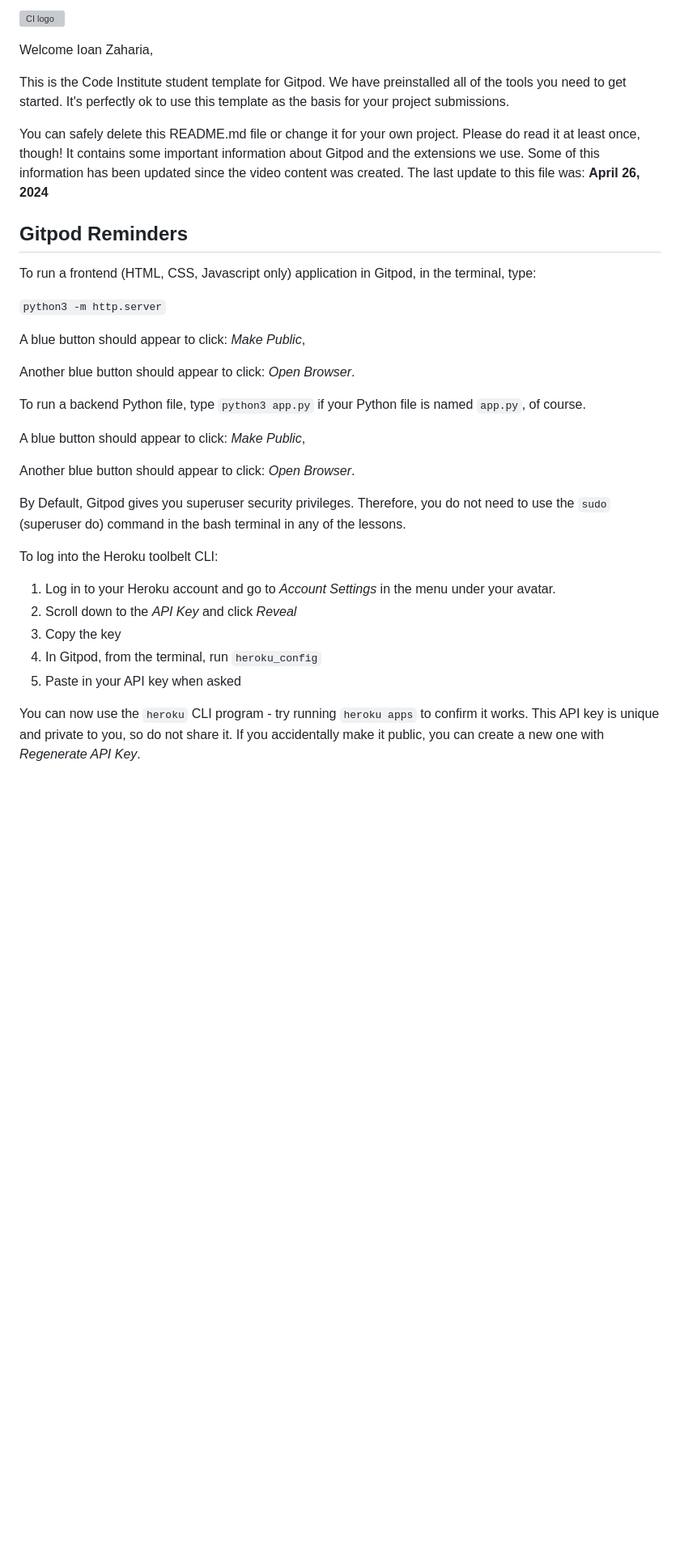
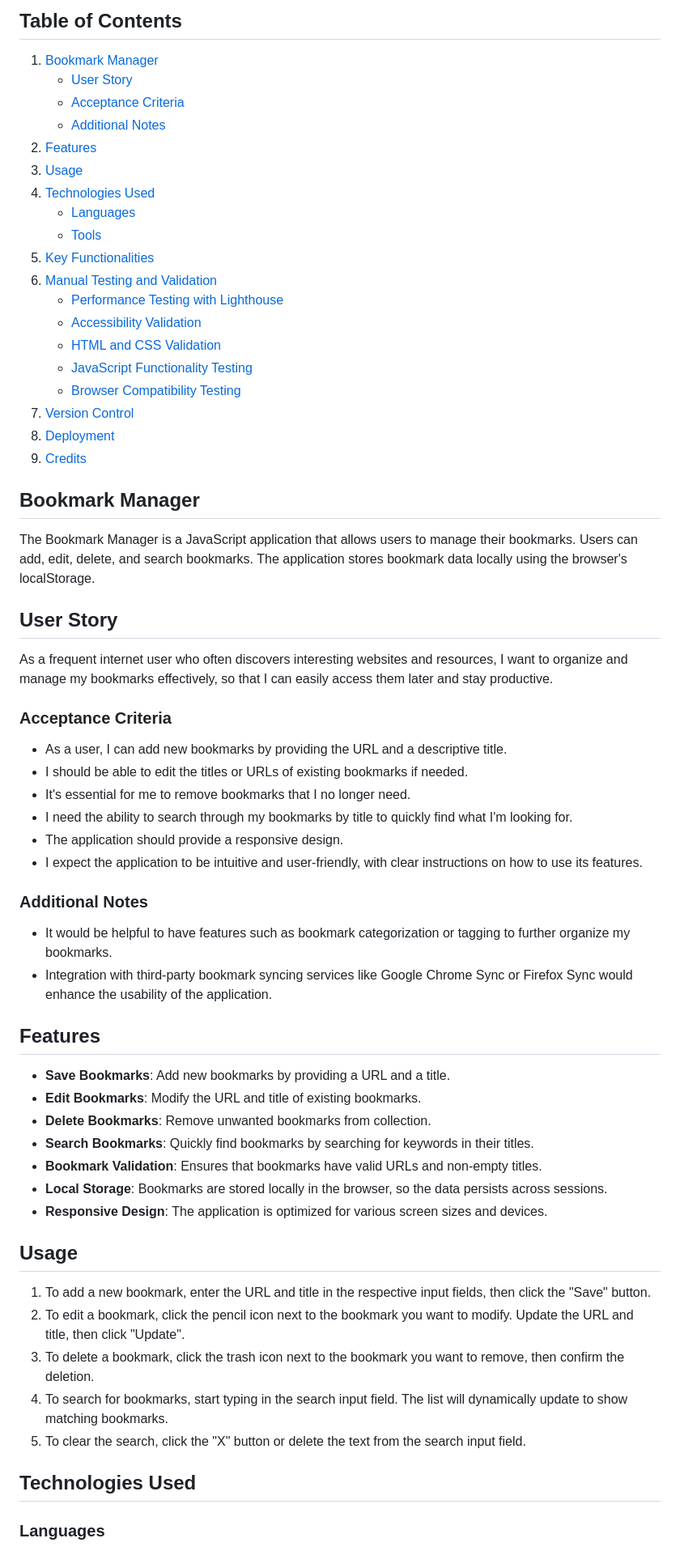
Before and after one commit to zioan/pp2_bookmarks, a Markdown page: README.md, the part around the change printed below. Shown: that part at 81% size. Drawn GitHub-style; blank space fills up the shorter version; grey boxes are pictures that could not be loaded.

Commit message:
Add README main structure and content

```diff
--- a/README.md
+++ b/README.md
@@ -1,36 +1,66 @@
-![CI logo](https://codeinstitute.s3.amazonaws.com/fullstack/ci_logo_small.png)
+## Table of Contents
 
-Welcome Ioan Zaharia,
+1. [Bookmark Manager](#bookmark-manager)
+   - [User Story](#user-story)
+   - [Acceptance Criteria](#acceptance-criteria)
+   - [Additional Notes](#additional-notes)
+2. [Features](#features)
+3. [Usage](#usage)
+4. [Technologies Used](#technologies-used)
+   - [Languages](#languages)
+   - [Tools](#tools)
+5. [Key Functionalities](#key-functionalities)
+6. [Manual Testing and Validation](#manual-testing-and-validation)
+   - [Performance Testing with Lighthouse](#performance-testing-with-lighthouse)
+   - [Accessibility Validation](#accessibility-validation)
+   - [HTML and CSS Validation](#html-and-css-validation)
+   - [JavaScript Functionality Testing](#javascript-functionality-testing)
+   - [Browser Compatibility Testing](#browser-compatibility-testing)
+7. [Version Control](#version-control)
+8. [Deployment](#deployment)
+9. [Credits](#credits)
 
-This is the Code Institute student template for Gitpod. We have preinstalled all of the tools you need to get started. It's perfectly ok to use this template as the basis for your project submissions.
+## Bookmark Manager
 
-You can safely delete this README.md file or change it for your own project. Please do read it at least once, though! It contains some important information about Gitpod and the extensions we use. Some of this information has been updated since the video content was created. The last update to this file was: **April 26, 2024**
+The Bookmark Manager is a JavaScript application that allows users to manage their bookmarks. Users can add, edit, delete, and search bookmarks. The application stores bookmark data locally using the browser's localStorage.
 
-## Gitpod Reminders
+## User Story
 
-To run a frontend (HTML, CSS, Javascript only) application in Gitpod, in the terminal, type:
+As a frequent internet user who often discovers interesting websites and resources, I want to organize and manage my bookmarks effectively, so that I can easily access them later and stay productive.
 
-`python3 -m http.server`
+### Acceptance Criteria
 
-A blue button should appear to click: _Make Public_,
+- As a user, I can add new bookmarks by providing the URL and a descriptive title.
+- I should be able to edit the titles or URLs of existing bookmarks if needed.
+- It's essential for me to remove bookmarks that I no longer need.
+- I need the ability to search through my bookmarks by title to quickly find what I'm looking for.
+- The application should provide a responsive design.
+- I expect the application to be intuitive and user-friendly, with clear instructions on how to use its features.
 
-Another blue button should appear to click: _Open Browser_.
+### Additional Notes
 
-To run a backend Python file, type `python3 app.py` if your Python file is named `app.py`, of course.
+- It would be helpful to have features such as bookmark categorization or tagging to further organize my bookmarks.
+- Integration with third-party bookmark syncing services like Google Chrome Sync or Firefox Sync would enhance the usability of the application.
 
-A blue button should appear to click: _Make Public_,
+## Features
 
-Another blue button should appear to click: _Open Browser_.
+- **Save Bookmarks**: Add new bookmarks by providing a URL and a title.
+- **Edit Bookmarks**: Modify the URL and title of existing bookmarks.
+- **Delete Bookmarks**: Remove unwanted bookmarks from collection.
+- **Search Bookmarks**: Quickly find bookmarks by searching for keywords in their titles.
+- **Bookmark Validation**: Ensures that bookmarks have valid URLs and non-empty titles.
+- **Local Storage**: Bookmarks are stored locally in the browser, so the data persists across sessions.
+- **Responsive Design**: The application is optimized for various screen sizes and devices.
 
-By Default, Gitpod gives you superuser security privileges. Therefore, you do not need to use the `sudo` (superuser do) command in the bash terminal in any of the lessons.
+## Usage
 
-To log into the Heroku toolbelt CLI:
+1. To add a new bookmark, enter the URL and title in the respective input fields, then click the "Save" button.
+2. To edit a bookmark, click the pencil icon next to the bookmark you want to modify. Update the URL and title, then click "Update".
+3. To delete a bookmark, click the trash icon next to the bookmark you want to remove, then confirm the deletion.
+4. To search for bookmarks, start typing in the search input field. The list will dynamically update to show matching bookmarks.
+5. To clear the search, click the "X" button or delete the text from the search input field.
 
-1. Log in to your Heroku account and go to *Account Settings* in the menu under your avatar.
-2. Scroll down to the *API Key* and click *Reveal*
-3. Copy the key
-4. In Gitpod, from the terminal, run `heroku_config`
-5. Paste in your API key when asked
+## Technologies Used
 
-You can now use the `heroku` CLI program - try running `heroku apps` to confirm it works. This API key is unique and private to you, so do not share it. If you accidentally make it public, you can create a new one with _Regenerate API Key_.
+### Languages
 
```
Also changed, not shown: other parts of README.md (+47 -41 lines).
